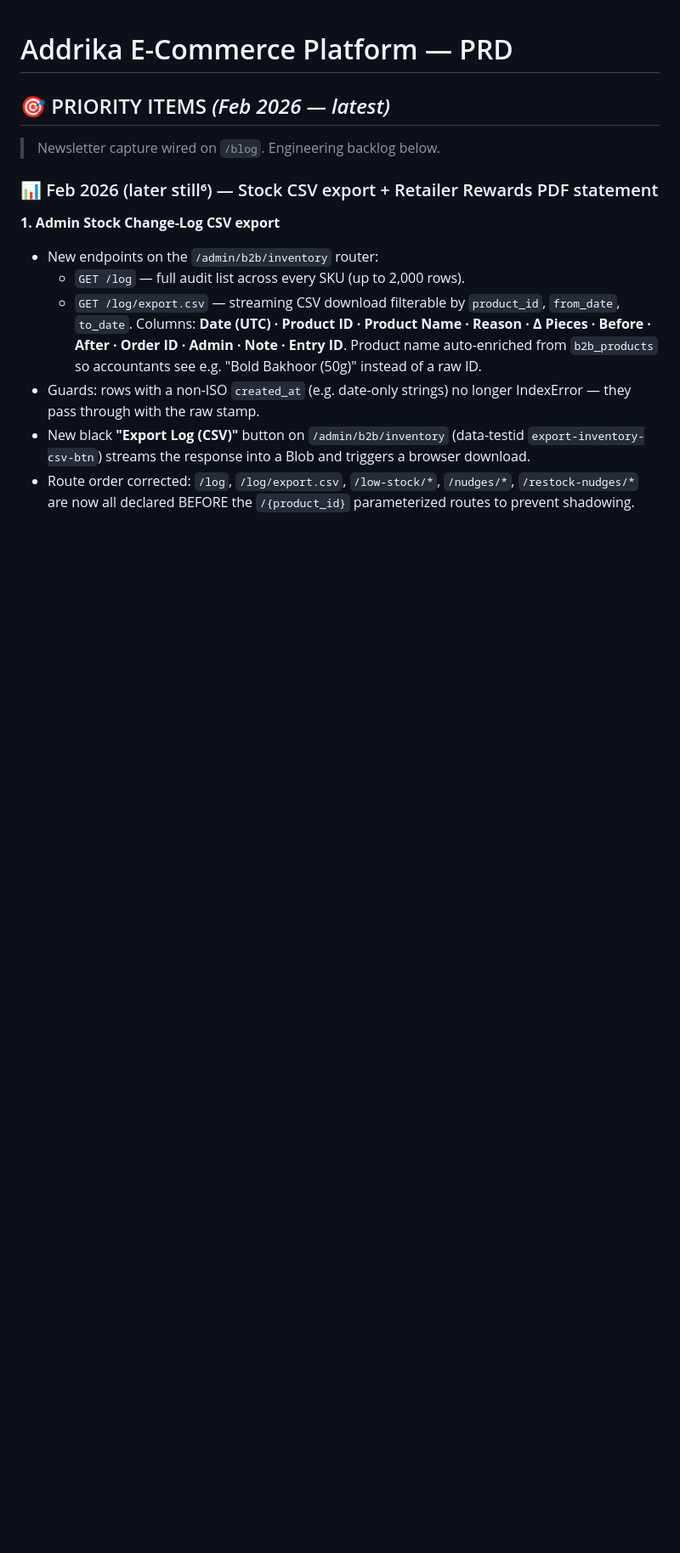
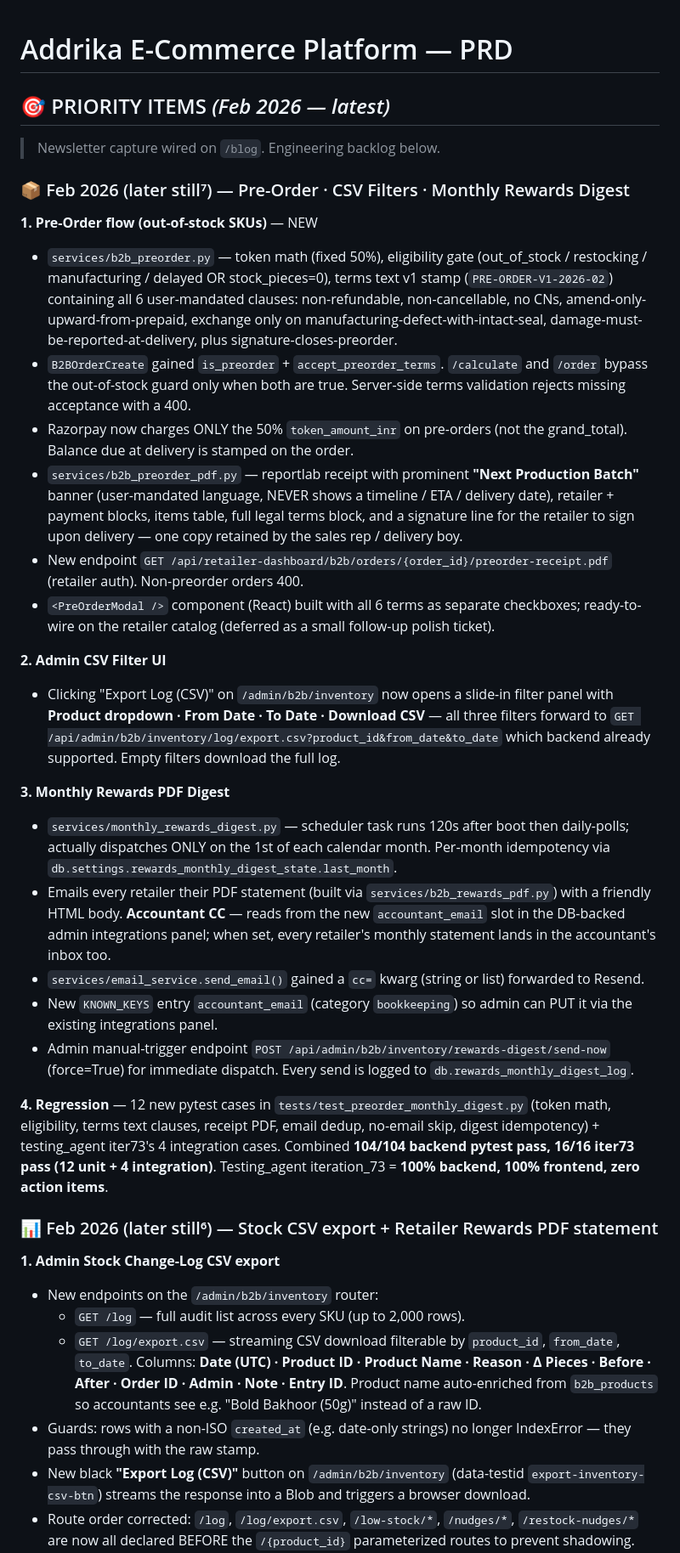
Before and after one commit to SanMan911/Addrika-Fragrances, a Markdown page: memory/PRD.md, the part around the change. Shown at 85% size. GitHub-like rendering; blank space fills up the shorter version.

Commit message:
auto-commit for 9fafd4d1-d9b4-4627-af28-c1a7fddfd118

```diff
--- a/memory/PRD.md
+++ b/memory/PRD.md
@@ -2,6 +2,28 @@
 
 ## 🎯 PRIORITY ITEMS  *(Feb 2026 — latest)*
 > Newsletter capture wired on `/blog`. Engineering backlog below.
+
+### 📦 Feb 2026 (later still⁷) — Pre-Order · CSV Filters · Monthly Rewards Digest
+
+**1. Pre-Order flow (out-of-stock SKUs)** — NEW
+- `services/b2b_preorder.py` — token math (fixed 50%), eligibility gate (out_of_stock / restocking / manufacturing / delayed OR stock_pieces=0), terms text v1 stamp (`PRE-ORDER-V1-2026-02`) containing all 6 user-mandated clauses: non-refundable, non-cancellable, no CNs, amend-only-upward-from-prepaid, exchange only on manufacturing-defect-with-intact-seal, damage-must-be-reported-at-delivery, plus signature-closes-preorder.
+- `B2BOrderCreate` gained `is_preorder` + `accept_preorder_terms`. `/calculate` and `/order` bypass the out-of-stock guard only when both are true. Server-side terms validation rejects missing acceptance with a 400.
+- Razorpay now charges ONLY the 50% `token_amount_inr` on pre-orders (not the grand_total). Balance due at delivery is stamped on the order.
+- `services/b2b_preorder_pdf.py` — reportlab receipt with prominent **"Next Production Batch"** banner (user-mandated language, NEVER shows a timeline / ETA / delivery date), retailer + payment blocks, items table, full legal terms block, and a signature line for the retailer to sign upon delivery — one copy retained by the sales rep / delivery boy.
+- New endpoint `GET /api/retailer-dashboard/b2b/orders/{order_id}/preorder-receipt.pdf` (retailer auth). Non-preorder orders 400.
+- `<PreOrderModal />` component (React) built with all 6 terms as separate checkboxes; ready-to-wire on the retailer catalog (deferred as a small follow-up polish ticket).
+
+**2. Admin CSV Filter UI**
+- Clicking "Export Log (CSV)" on `/admin/b2b/inventory` now opens a slide-in filter panel with **Product dropdown · From Date · To Date · Download CSV** — all three filters forward to `GET /api/admin/b2b/inventory/log/export.csv?product_id&from_date&to_date` which backend already supported. Empty filters download the full log.
+
+**3. Monthly Rewards PDF Digest**
+- `services/monthly_rewards_digest.py` — scheduler task runs 120s after boot then daily-polls; actually dispatches ONLY on the 1st of each calendar month. Per-month idempotency via `db.settings.rewards_monthly_digest_state.last_month`.
+- Emails every retailer their PDF statement (built via `services/b2b_rewards_pdf.py`) with a friendly HTML body. **Accountant CC** — reads from the new `accountant_email` slot in the DB-backed admin integrations panel; when set, every retailer's monthly statement lands in the accountant's inbox too.
+- `services/email_service.send_email()` gained a `cc=` kwarg (string or list) forwarded to Resend.
+- New `KNOWN_KEYS` entry `accountant_email` (category `bookkeeping`) so admin can PUT it via the existing integrations panel.
+- Admin manual-trigger endpoint `POST /api/admin/b2b/inventory/rewards-digest/send-now` (force=True) for immediate dispatch. Every send is logged to `db.rewards_monthly_digest_log`.
+
+**4. Regression** — 12 new pytest cases in `tests/test_preorder_monthly_digest.py` (token math, eligibility, terms text clauses, receipt PDF, email dedup, no-email skip, digest idempotency) + testing_agent iter73's 4 integration cases. Combined **104/104 backend pytest pass, 16/16 iter73 pass (12 unit + 4 integration)**. Testing_agent iteration_73 = **100% backend, 100% frontend, zero action items**.
 
 ### 📊 Feb 2026 (later still⁶) — Stock CSV export + Retailer Rewards PDF statement
 
```
